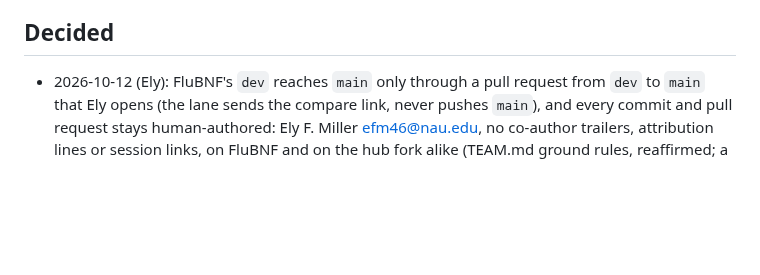
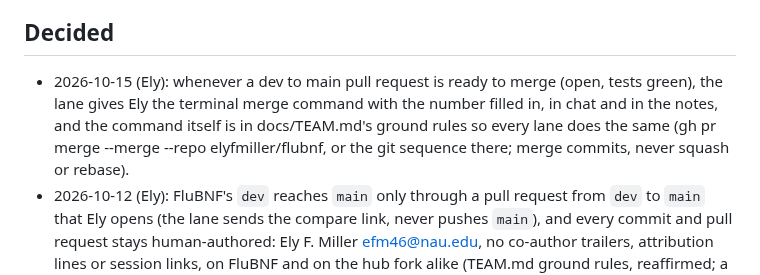
Before and after one commit to elyfmiller/flubnf, a Markdown page: docs/team/submission.md, the part around the change. Drawn GitHub-style; blank space fills up the shorter version.

```diff
--- a/docs/team/submission.md
+++ b/docs/team/submission.md
@@ -996,6 +996,12 @@ and CDC's rules. The season's facts are in
 
 ## Decided
 
+- 2026-10-15 (Ely): whenever a dev to main pull request is ready to merge
+  (open, tests green), the lane gives Ely the terminal merge command with
+  the number filled in, in chat and in the notes, and the command itself
+  is in docs/TEAM.md's ground rules so every lane does the same (gh pr
+  merge <number> --merge --repo elyfmiller/flubnf, or the git sequence
+  there; merge commits, never squash or rebase).
 - 2026-10-12 (Ely): FluBNF's `dev` reaches `main` only through a pull
   request from `dev` to `main` that Ely opens (the lane sends the compare
   link, never pushes `main`), and every commit and pull request stays
```
Also changed, not shown: docs/TEAM.md (+14 -0 lines).
